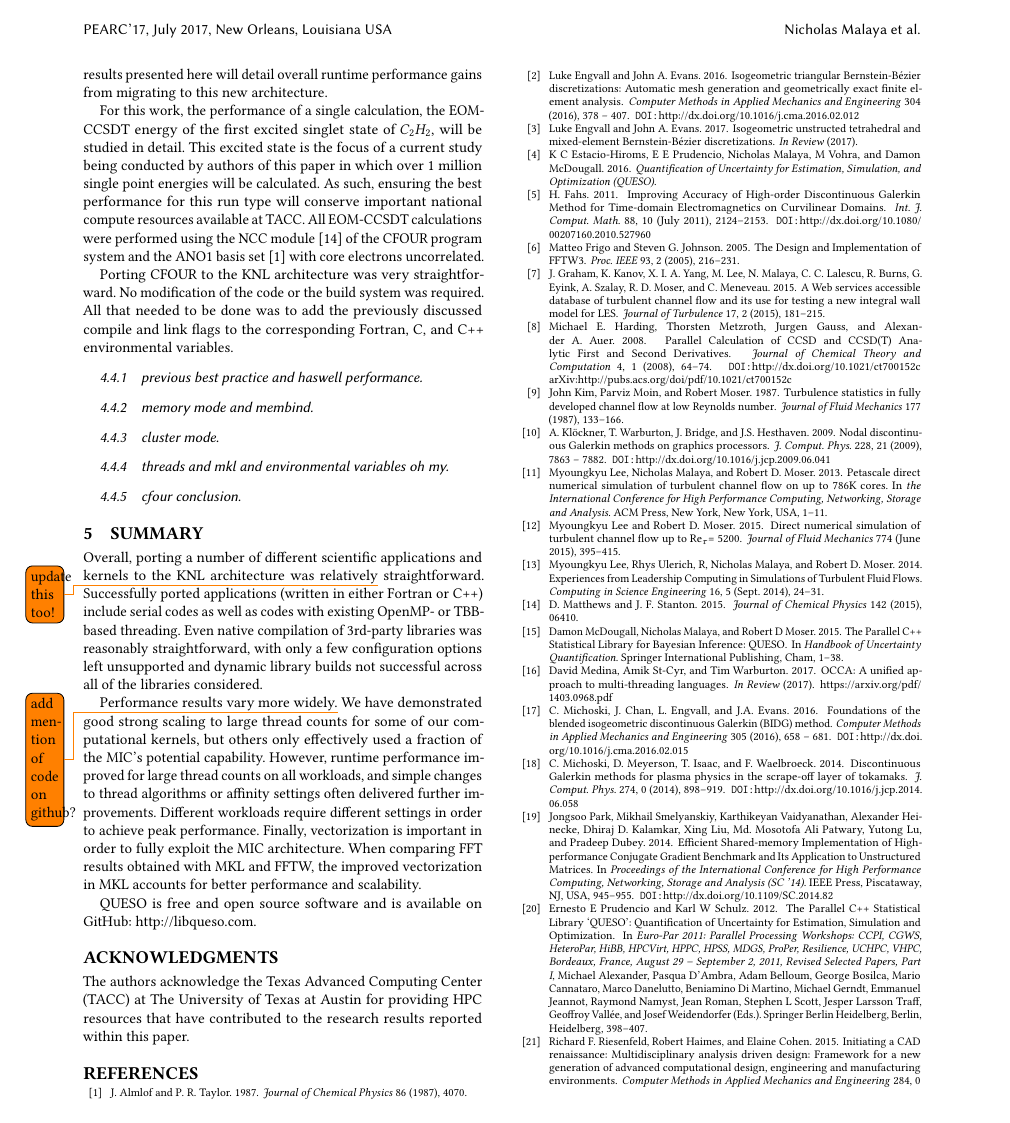
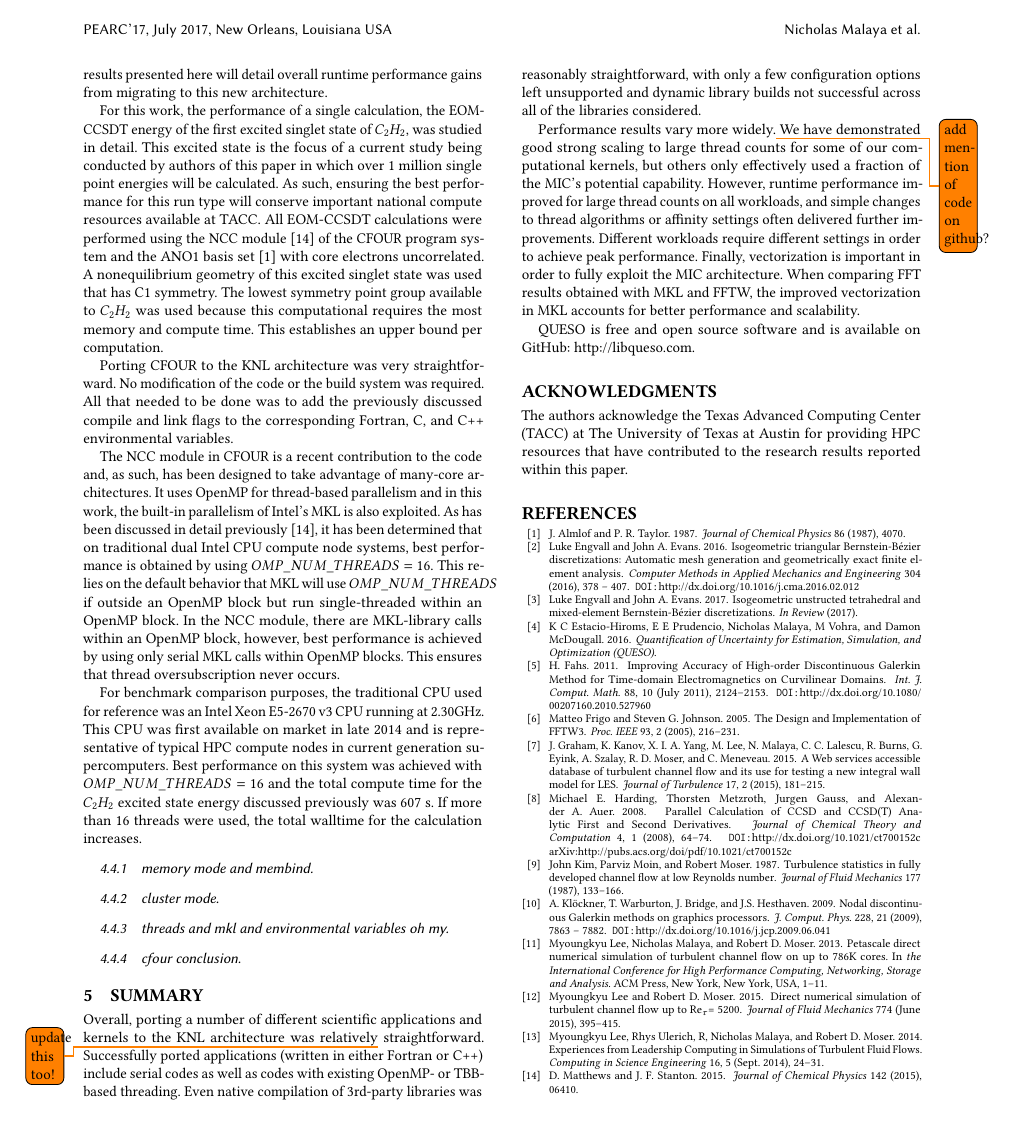
Before and after one commit to PECOS-KNL/kernels, a LaTeX paper (knl-paper/paper.tex, which reads knl-paper/csim.tex): page 6 of 7. Compiled offline with pdfLaTeX.

Commit message:
updating haswell performance for cfour section

```diff
--- a/knl-paper/csim.tex
+++ b/knl-paper/csim.tex
@@ -21,18 +21,35 @@ of future work, the results presented here will detail overall runtime performan
 from migrating to this new architecture.
 
 For this work, the performance of a single calculation, the EOM-CCSDT energy of the first
-excited singlet state of $C_2H_2$, will be studied in detail. This excited state is the focus
+excited singlet state of $C_2H_2$, was studied in detail. This excited state is the focus
 of a current study being conducted by authors of this paper in which over 1 million single point
 energies will be calculated. As such, ensuring the best performance for this run type will conserve
 important national compute resources available at TACC. All EOM-CCSDT calculations were performed
 using the NCC module \cite{ncc:15} of the CFOUR program system
-and the ANO1 basis set \cite{ano1:87} with core electrons uncorrelated.
+and the ANO1 basis set \cite{ano1:87} with core electrons uncorrelated. A nonequilibrium geometry
+of this excited singlet state was used that has C1 symmetry. The lowest symmetry point group available to
+$C_2H_2$ was used because this computational requires the most memory and compute time. This establishes
+an upper bound per computation.
 
 Porting CFOUR to the KNL architecture was very straightforward. No modification of the code or the build
 system was required. All that needed to be done was to add the previously discussed compile and link flags
 to the corresponding Fortran, C, and C++ environmental variables.
 
-\subsubsection{previous best practice and haswell performance}
+The NCC module in CFOUR is a recent contribution to the code and, as such, has been designed to take
+advantage of many-core architectures. It uses OpenMP for thread-based parallelism and in this work, the
+built-in parallelism of Intel's MKL is also exploited. As has been discussed in detail previously \cite{ncc:15},
+it has been determined that on traditional dual Intel CPU compute node systems, best performance is obtained
+by using $OMP\_NUM\_THREADS=16$. This relies on the default behavior that MKL will use $OMP\_NUM\_THREADS$
+if outside an OpenMP block but run single-threaded within an OpenMP block. In the NCC module, there are MKL-library
+calls within an OpenMP block, however, best performance is achieved by using only serial MKL calls within OpenMP
+blocks. This ensures that thread oversubscription never occurs.
+
+For benchmark comparison purposes, the traditional CPU used for reference was an Intel Xeon  E5-2670 v3 CPU
+running at 2.30GHz. This CPU was first available on market in late 2014 and is representative of typical HPC
+compute nodes in current generation supercomputers. Best performance on this system was achieved with
+$OMP\_NUM\_THREADS=16$ and the total compute time for the $C_2H_2$ excited state energy discussed previously
+was 607 s. If more than 16 threads were used, the total walltime for the calculation increases.
+
 \subsubsection{memory mode and membind}
 \subsubsection{cluster mode}
 \subsubsection{threads and mkl and environmental variables oh my}
```
